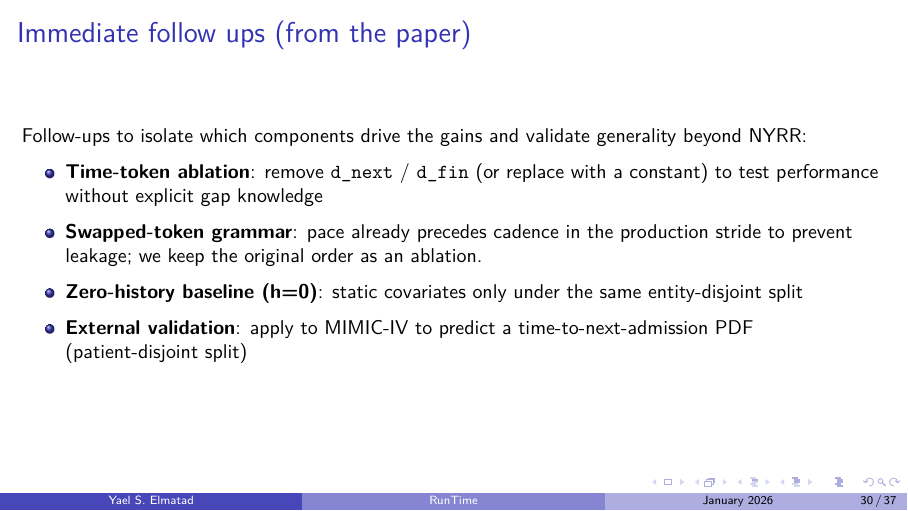
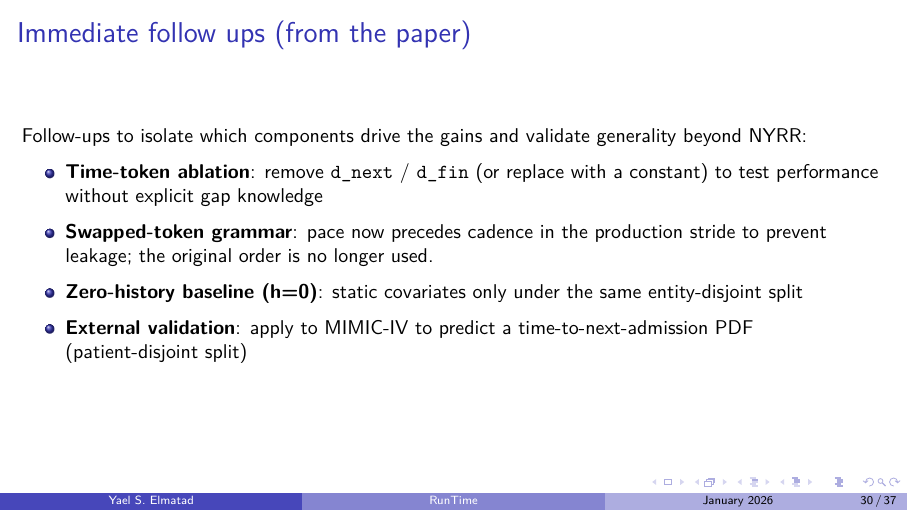
Before and after one commit to yaelelmatad/RunTime-Public, LaTeX slides (slides/RunTime_Slides.tex): page 30 of 37. Compiled offline with pdfLaTeX.

Commit message:
Finalize swapped grammar

```diff
--- a/slides/RunTime_Slides.tex
+++ b/slides/RunTime_Slides.tex
@@ -377,7 +377,7 @@ This positions RunTime-style models as competitors to tabular baselines and clas
 Follow-ups to isolate which components drive the gains and validate generality beyond NYRR:
 \begin{itemize}
   \item \textbf{Time-token ablation}: remove \texttt{d\_next} / \texttt{d\_fin} (or replace with a constant) to test performance without explicit gap knowledge
-  \item \textbf{Swapped-token grammar}: pace already precedes cadence in the production stride to prevent leakage; we keep the original order as an ablation.
+  \item \textbf{Swapped-token grammar}: pace now precedes cadence in the production stride to prevent leakage; the original order is no longer used.
   \item \textbf{Zero-history baseline (h=0)}: static covariates only under the same entity-disjoint split
   \item \textbf{External validation}: apply to MIMIC-IV to predict a time-to-next-admission PDF (patient-disjoint split)
 \end{itemize}
```
Also changed, not shown: Technical_Details.md (+1 -1 lines).
